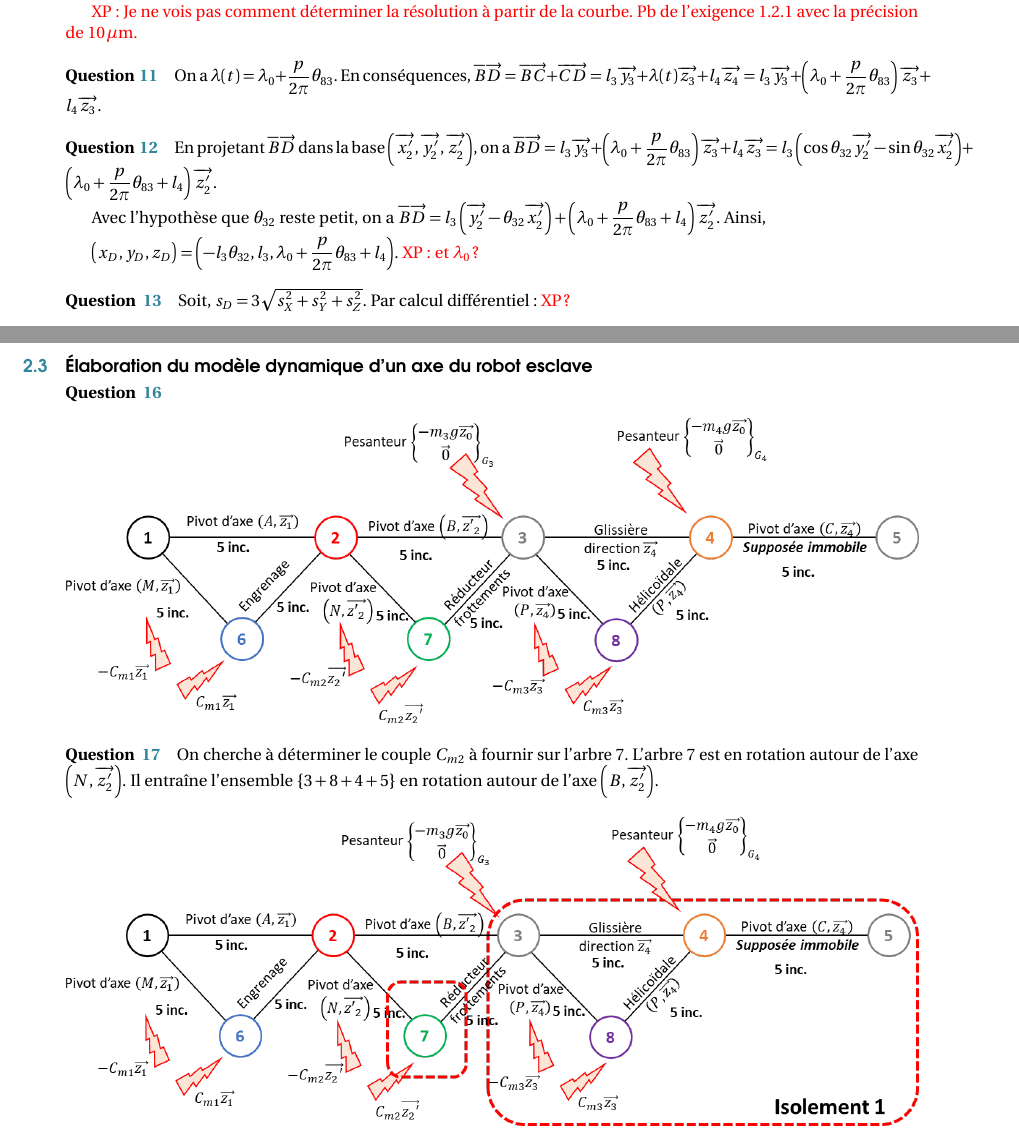
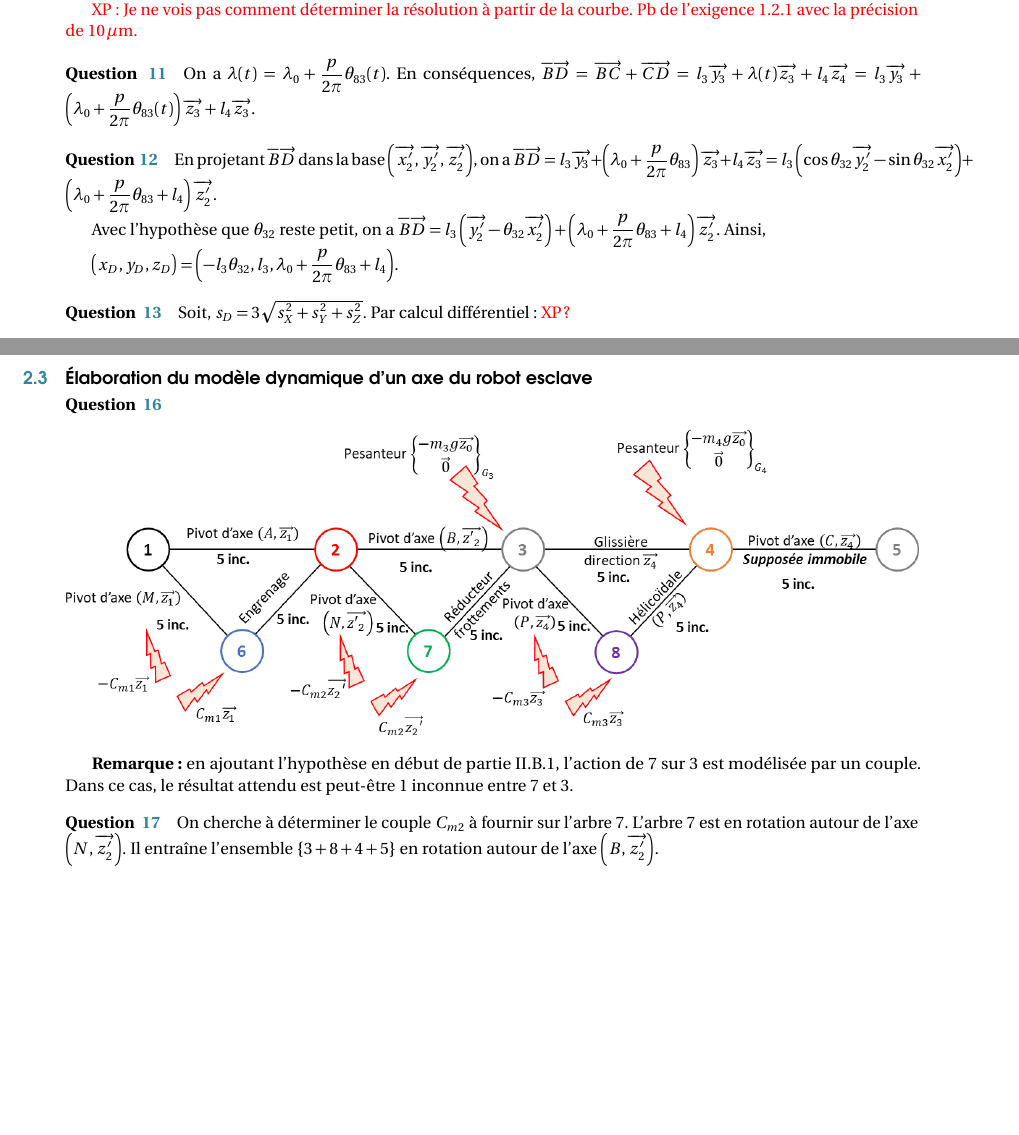
Before and after one commit to xpessoles/TP_Documents_PSI, a LaTeX document (Centrale_2019/Centrale_2019_Corrige_sauvegarde_emilien.tex): two parts of pages 3 and 4 of 12, joined at a grey line, cut so that both start at the same text, the shorter picture padded with empty space. Compiled offline with pdfLaTeX.

Commit message:
Update Centrale_2019_Corrige_sauvegarde_emilien.tex

```diff
--- a/Centrale_2019/Centrale_2019_Corrige_sauvegarde_emilien.tex
+++ b/Centrale_2019/Centrale_2019_Corrige_sauvegarde_emilien.tex
@@ -323,10 +323,10 @@ D'après la figure 4, la variation maximale des déplacement est de $\SI{7,5}{mm
 
 \textcolor{red}{XP : Je ne vois pas comment déterminer la résolution à partir de la courbe. Pb de l'exigence 1.2.1 avec la précision de $\SI{10}{\mu m}$.}
 
-\subparagraph{}%11
-On a $\lambda(t)=\lambda_0 + \dfrac{p}{2\pi} \theta_{83}$.
+\subparagraph{}%11 --
+On a $\lambda(t)=\lambda_0 + \dfrac{p}{2\pi} \theta_{83}(t)$.
 En conséquences, $\vect{BD}=\vect{BC}+\vect{CD}=l_3\vect{y_3}+\lambda(t)\vect{z_3}+l_4\vect{z_4}
-=l_3\vect{y_3}+\left( \lambda_0 + \dfrac{p}{2\pi} \theta_{83} \right)\vect{z_3}+l_4\vect{z_3}$.
+=l_3\vect{y_3}+\left( \lambda_0 + \dfrac{p}{2\pi} \theta_{83}(t) \right)\vect{z_3}+l_4\vect{z_3}$.
 
 
 \subparagraph{}%12
@@ -347,9 +347,9 @@ En projetant $\vect{BD}$ dans la base $\base{x_2'}{y_2'}{z_2'}$, on a
   Ainsi,
 
   $\left(x_D,y_D,z_D\right)=
-\left(-l_3 \theta_{32},l_3, \lambda_0 + \dfrac{p}{2\pi} \theta_{83} +l_4\right)$. \textcolor{red}{XP : et $\lambda_0$ ?}
+\left(-l_3 \theta_{32},l_3, \lambda_0 + \dfrac{p}{2\pi} \theta_{83} +l_4\right)$.
 
-\subparagraph{}%13
+\subparagraph{}%13 --
 
 Soit, $s_D=3\sqrt{s_X^2+s_Y^2+s_Z^2}$. Par calcul différentiel :  \textcolor{red}{XP?}
 
@@ -406,10 +406,12 @@ On peut donc valider les valeurs données par le constructeur.
 \subsection{Élaboration du modèle dynamique d’un axe du robot esclave}
 
 
-\subparagraph{}%16
+\subparagraph{}%16 --
 \begin{center}
 \includegraphics[width=\textwidth]{images/fig_02}
 \end{center}
+
+\textbf{Remarque :} en ajoutant l'hypothèse en début de partie II.B.1, l'action de 7 sur 3 est modélisée par un couple. Dans ce cas, le résultat attendu est peut-être 1 inconnue entre 7 et 3.
 %
 %\begin{center}
 %\includegraphics[width=0.8\textwidth]{images/graphe_structure_complet.jpg}
```
Also changed, not shown: Centrale_2019/Centrale_2019_Corrige_sauvegarde_emilien.tex (20 more changed lines).
